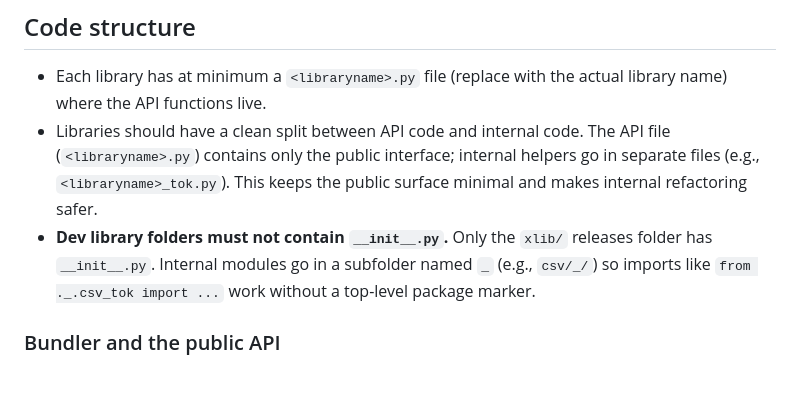
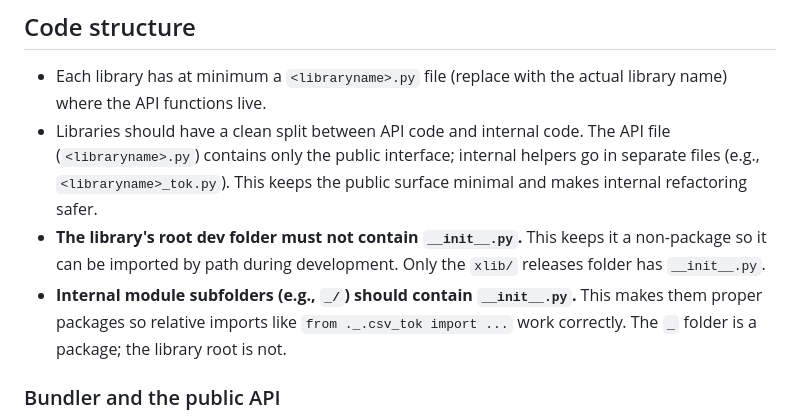
Before and after one commit to Xonok/XLib, a Markdown page: AGENTS.md, the part around the change. GitHub-like rendering; blank space fills up the shorter version.

Commit message:
Clarify dev submodule policy

```diff
--- a/AGENTS.md
+++ b/AGENTS.md
@@ -99,7 +99,8 @@ Libraries are versioned. A versioned file is named `libraryname_major_minor_revi
 
 - Each library has at minimum a `<libraryname>.py` file (replace with the actual library name) where the API functions live.
 - Libraries should have a clean split between API code and internal code. The API file (`<libraryname>.py`) contains only the public interface; internal helpers go in separate files (e.g., `<libraryname>_tok.py`). This keeps the public surface minimal and makes internal refactoring safer.
-- **Dev library folders must not contain `__init__.py`.** Only the `xlib/` releases folder has `__init__.py`. Internal modules go in a subfolder named `_` (e.g., `csv/_/`) so imports like `from ._.csv_tok import ...` work without a top-level package marker.
+- **The library's root dev folder must not contain `__init__.py`.** This keeps it a non-package so it can be imported by path during development. Only the `xlib/` releases folder has `__init__.py`.
+- **Internal module subfolders (e.g., `_/`) should contain `__init__.py`.** This makes them proper packages so relative imports like `from ._.csv_tok import ...` work correctly. The `_` folder is a package; the library root is not.
 
 ### Bundler and the public API
 
```
